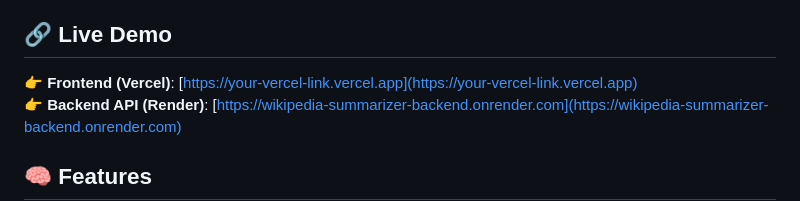
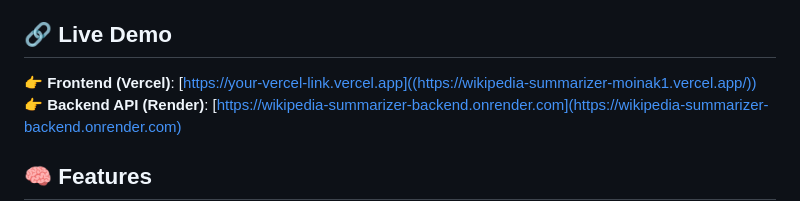
Before and after one commit to m0inak057/wikipedia-summarizer, a Markdown page: README.md, the part around the change. Rendered like a GitHub page.

```diff
--- a/README.md
+++ b/README.md
@@ -4,7 +4,7 @@ A modern, responsive web application that provides instant Wikipedia summaries f
 
 ## 🔗 Live Demo
 
-👉 **Frontend (Vercel)**: [https://your-vercel-link.vercel.app](https://your-vercel-link.vercel.app)
+👉 **Frontend (Vercel)**: [https://your-vercel-link.vercel.app]((https://wikipedia-summarizer-moinak1.vercel.app/))
 👉 **Backend API (Render)**: [https://wikipedia-summarizer-backend.onrender.com](https://wikipedia-summarizer-backend.onrender.com)
 
 ## 🧠 Features
```
